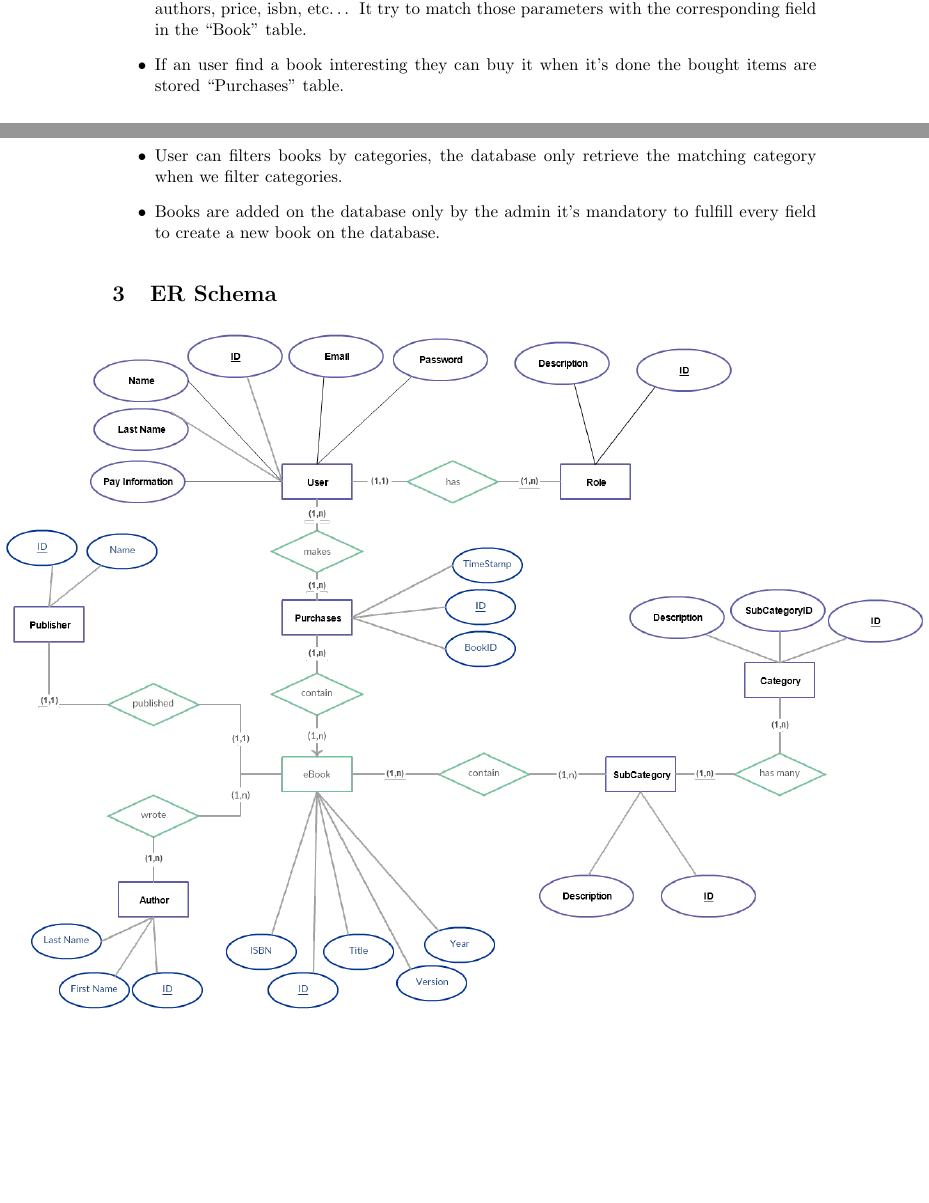
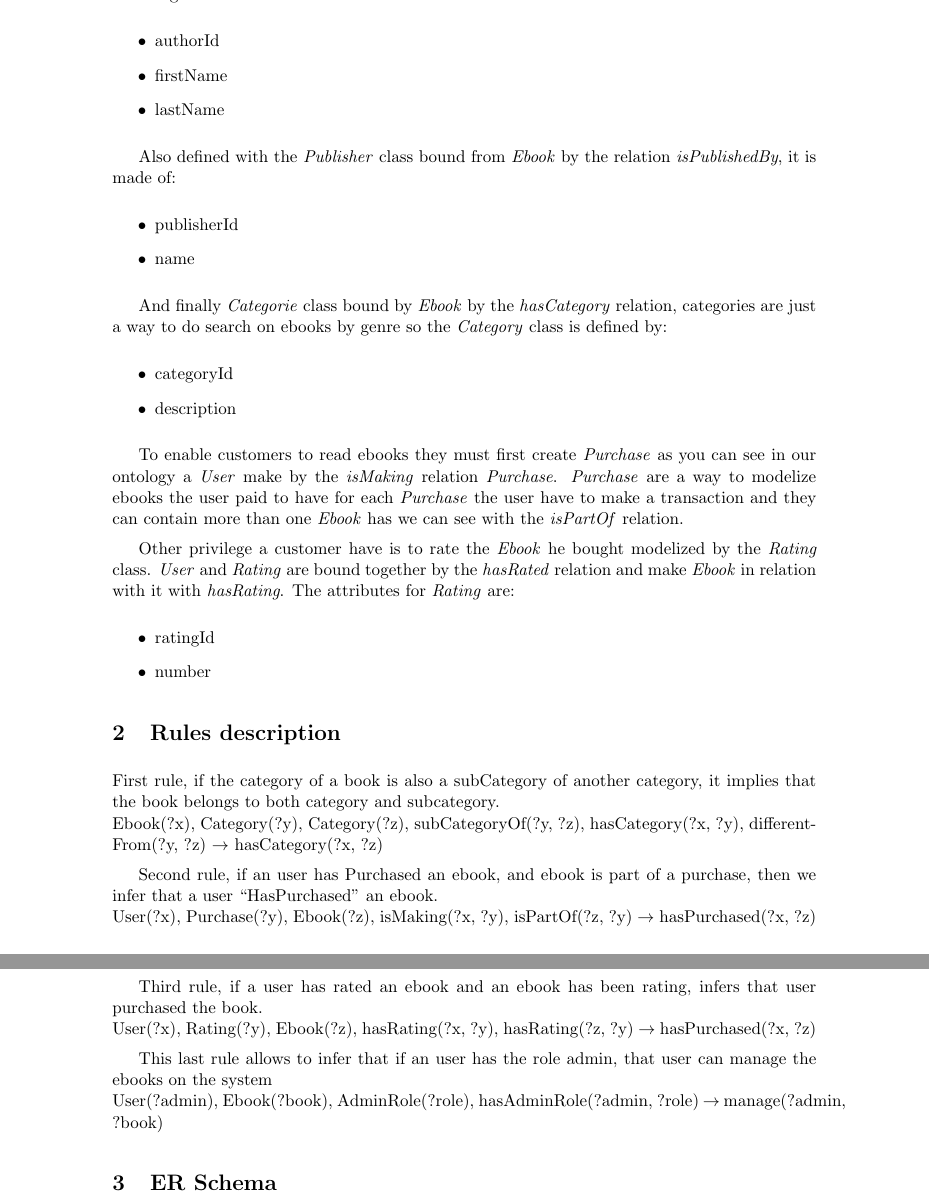
Before and after one commit to tperale/006154-OpenInformationSystem, a LaTeX document (report/index.tex): two parts of pages 1 and 2 of 2 before the commit and two parts of pages 2 and 3 of 4 after it, joined at a grey line, cut at the place of the change, the shorter picture padded with empty space. Compiled offline with pdfLaTeX.

Commit message:
[enh] Update ontology description

```diff
--- a/report/index.tex
+++ b/report/index.tex
@@ -43,4 +41,0 @@
-  \item The user can search for a book using more in deep parameter like the title, category, authors, price, isbn, etc… It try to match those parameters with the corresponding field in the “Book” table.
-  \item If an user find a book interesting they can buy it when it’s done the bought items are stored “Purchases” table.
-  \item User can filters books by categories, the database only retrieve the matching category when we filter categories.
-  \item Books are added on the database only by the admin it’s mandatory to fulfill every field to create a new book on the database.
@@ -48,5 +58,55 @@
+following attributes:
+
+\begin{itemize}
+  \item authorId
+  \item firstName
+  \item lastName
+\end{itemize}
+
+Also defined with the \emph{Publisher} class bound from \emph{Ebook} by the relation \emph{isPublishedBy},
+it is made of:
+
+\begin{itemize}
+  \item publisherId
+  \item name
+\end{itemize}
+
+And finally \emph{Categorie} class bound by \emph{Ebook} by the \emph{hasCategory} relation, categories are just
+a way to do search on ebooks by genre so the \emph{Category} class is defined by:
+
+\begin{itemize}
+  \item categoryId
+  \item description
+\end{itemize}
+
+To enable customers to read ebooks they must first create \emph{Purchase} as you can see in our ontology a \emph{User}
+make by the \emph{isMaking} relation \emph{Purchase}. \emph{Purchase} are a way to modelize ebooks the user paid to have
+for each \emph{Purchase} the user have to make a transaction and they can contain more than one \emph{Ebook} has we can
+see with the \emph{isPartOf} relation.
+
+Other privilege a customer have is to rate the \emph{Ebook} he bought modelized by the \emph{Rating} class.
+\emph{User} and \emph{Rating} are bound together by the \emph{hasRated} relation and make \emph{Ebook} in relation
+with it with \emph{hasRating}. The attributes for \emph{Rating} are:
+
+\begin{itemize}
+  \item ratingId
+  \item number
+\end{itemize}
+
+\section{Rules description}
+
+First rule, if the category of a book is also a subCategory of another category, it implies that the book belongs to both category and subcategory.\\
+Ebook(?x), Category(?y), Category(?z), subCategoryOf(?y, ?z), hasCategory(?x, ?y), differentFrom(?y, ?z) $\rightarrow$ hasCategory(?x, ?z)
+
+Second rule, if an user has Purchased an ebook, and ebook is part of a purchase, then we infer that a user “HasPurchased” an ebook. \\
+User(?x), Purchase(?y), Ebook(?z), isMaking(?x, ?y), isPartOf(?z, ?y) $\rightarrow$ hasPurchased(?x, ?z)
+
+Third rule, if a user has rated an ebook and an ebook has been rating, infers that user purchased the book.\\
+User(?x), Rating(?y), Ebook(?z), hasRating(?x, ?y), hasRating(?z, ?y) $\rightarrow$ hasPurchased(?x, ?z)
+
+This last rule allows to infer that if an user has the role admin, that user can manage the ebooks on the system\\
+User(?admin), Ebook(?book), AdminRole(?role), hasAdminRole(?admin, ?role) $\rightarrow$ manage(?admin, ?book)
 
 \section{ER Schema}
 
 \begin{center}
-  \makebox[\textwidth]{\includegraphics[width=\paperwidth]{er.png}}
@@ -55 +119,4 @@
+\end{center}
+
+
 \end{document}
```
Also changed, not shown: Description OIS.tex (deleted, +0 -61 lines), Description OIS.pdf (deleted), report/ER_graph.png (renamed from ER_graph.png), report/er.png (deleted), report/index.tex (50 more changed lines).
